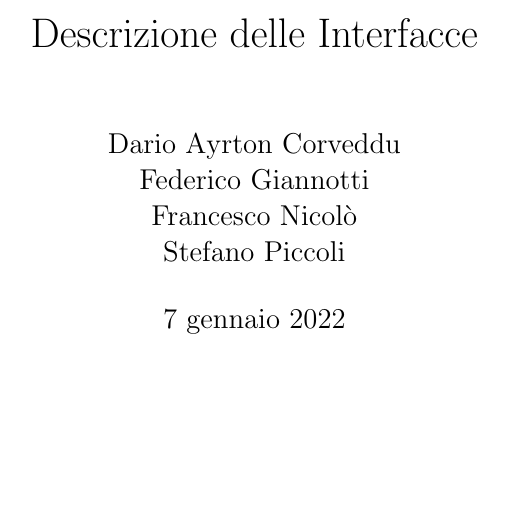
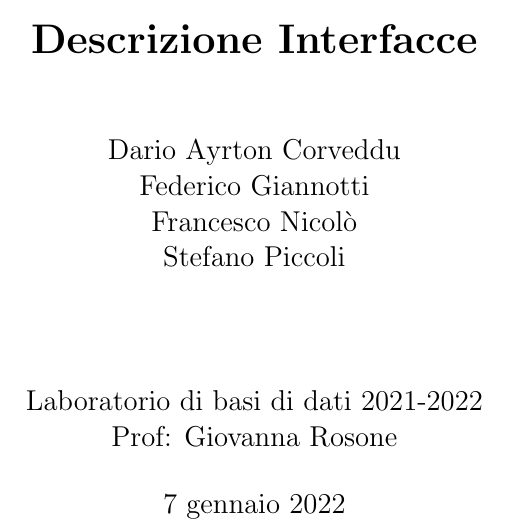
Before and after one commit to TheClaud99/LBD2122, a LaTeX document (modGui/Documenti/DescrizioneInterfacce.tex): part of page 1 of 15, cut so that both start at the same text, the shorter picture padded with empty space. Compiled offline with pdfLaTeX.

Commit message:
TitlePage

```diff
--- a/modGui/Documenti/DescrizioneInterfacce.tex
+++ b/modGui/Documenti/DescrizioneInterfacce.tex
@@ -3,7 +3,18 @@
 \usepackage{graphicx}
 
 \begin{document}
-\title{Descrizione delle Interfacce}\author{Dario Ayrton Corveddu\\Federico Giannotti\\Francesco Nicolò\\Stefano Piccoli}
+\title{
+\includegraphics[scale=1]{Immagini/logounipi.png} \\
+\vspace*{1in}
+\textbf{Descrizione Interfacce}}
+\author{Dario Ayrton Corveddu\\
+        Federico Giannotti\\
+        Francesco Nicolò\\
+        Stefano Piccoli\\
+		\vspace*{0.5in} \\
+		Laboratorio di basi di dati 2021-2022\\
+        Prof: Giovanna Rosone
+       } \date{\today}
 \maketitle
 \tableofcontents
 	\chapter*{Introduzione}
```
Also changed, not shown: modGui/Documenti/DescrizioneInterfacce.pdf, modGui/Documenti/Immagini/logounipi.png (added), 2 other files.
